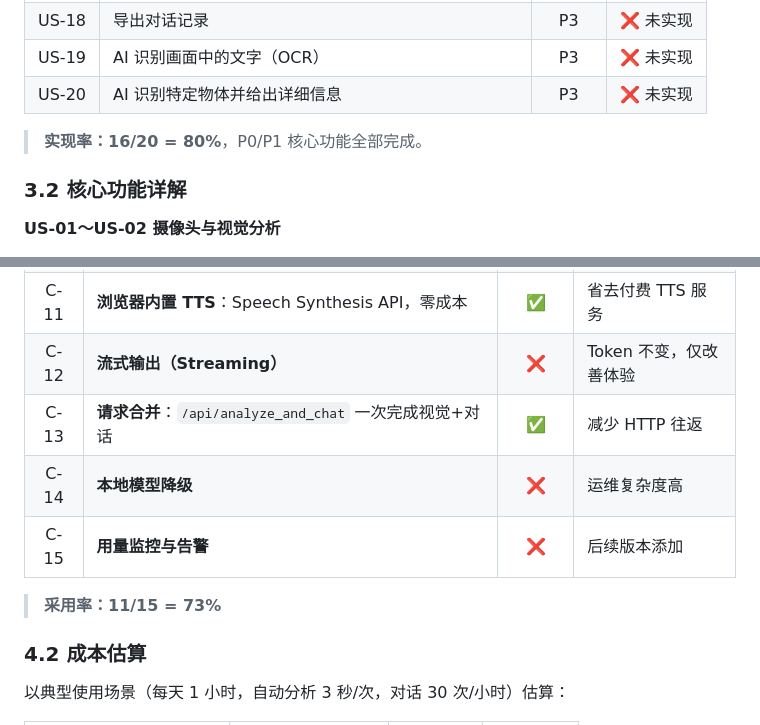
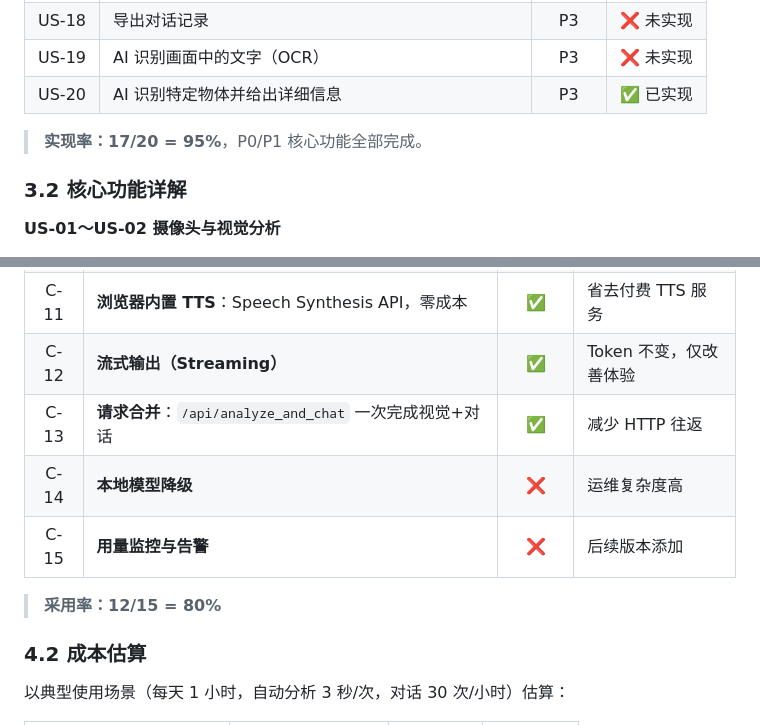
Before and after one commit to Puhou013/ItW, a Markdown page: DESIGN_DOC.md, 2 parts joined by grey strips. Drawn GitHub-style.

Commit message:
更新设计文档

```diff
--- a/DESIGN_DOC.md
+++ b/DESIGN_DOC.md
@@ -96,9 +96,9 @@ python app.py
 | US-17 | 上传图片让 AI 分析（替代摄像头） | P3 | ❌ 未实现 |
 | US-18 | 导出对话记录 | P3 | ❌ 未实现 |
 | US-19 | AI 识别画面中的文字（OCR） | P3 | ❌ 未实现 |
-| US-20 | AI 识别特定物体并给出详细信息 | P3 | ❌ 未实现 |
+| US-20 | AI 识别特定物体并给出详细信息 | P3 | ✅️ 已实现  |
 
-> **实现率：16/20 = 80%**，P0/P1 核心功能全部完成。
+> **实现率：17/20 = 95%**，P0/P1 核心功能全部完成。
 
 ### 3.2 核心功能详解
 
@@ -147,12 +147,12 @@ python app.py
 | C-09 | **模型分级选型**：视觉用 Qwen，对话用 DeepSeek | ✅ | 各取所长，成本最优 |
 | C-10 | **浏览器内置 ASR**：Web Speech API，零成本 | ✅ | 省去付费 ASR 服务 |
 | C-11 | **浏览器内置 TTS**：Speech Synthesis API，零成本 | ✅ | 省去付费 TTS 服务 |
-| C-12 | **流式输出（Streaming）** | ❌ | Token 不变，仅改善体验 |
+| C-12 | **流式输出（Streaming）** | ✅️ | Token 不变，仅改善体验 |
 | C-13 | **请求合并**：`/api/analyze_and_chat` 一次完成视觉+对话 | ✅ | 减少 HTTP 往返 |
 | C-14 | **本地模型降级** | ❌ | 运维复杂度高 |
 | C-15 | **用量监控与告警** | ❌ | 后续版本添加 |
 
-> **采用率：11/15 = 73%**
+> **采用率：12/15 = 80%**
 
 ### 4.2 成本估算
 
```
